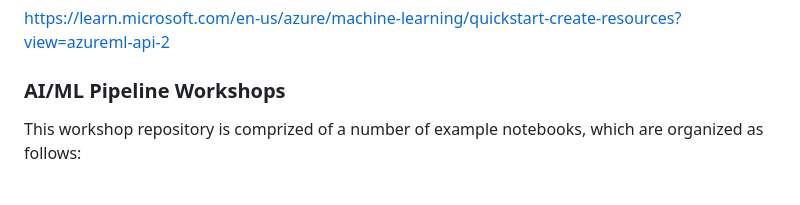
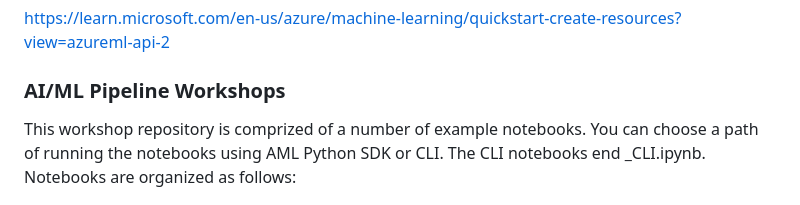
Before and after one commit to Azure-Samples/azureml-quickstart, a Markdown page: README.md, the part around the change. GitHub-like rendering.

```diff
--- a/README.md
+++ b/README.md
@@ -43,7 +43,7 @@ https://learn.microsoft.com/en-us/azure/machine-learning/quickstart-create-resou
 
 ### AI/ML Pipeline Workshops
 
-This workshop repository is comprized of a number of example notebooks, which are organized as follows:
+This workshop repository is comprized of a number of example notebooks. You can choose a path of running the notebooks using AML Python SDK or CLI. The CLI notebooks end _CLI.ipynb.   Notebooks are organized as follows:
 
 ![image](media/ai_workflow_workshops.jpg)
 
```
